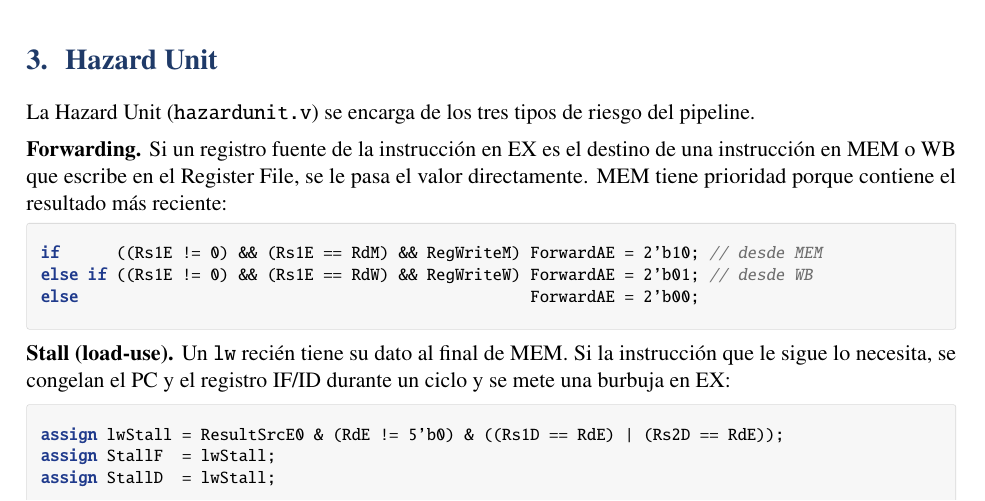
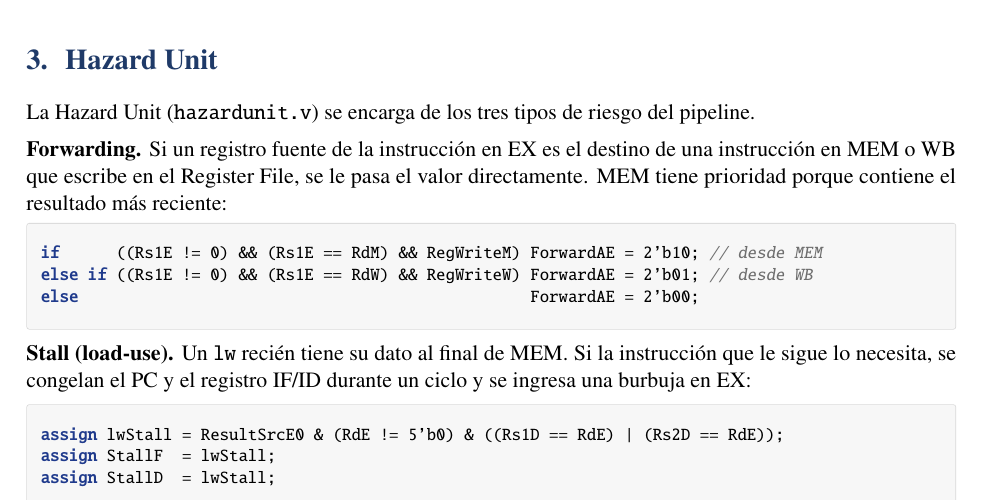
Before and after one commit to PatrickCol/Proyecto2_Arqui, a LaTeX document (latex/informe_e1.tex): part of page 2 of 9, cut so that both start at the same text. Compiled offline with pdfLaTeX.

Commit message:
Fix wording in load-use stall description
Corrected wording in the stall explanation for load-use.

```diff
--- a/latex/informe_e1.tex
+++ b/latex/informe_e1.tex
@@ -243,7 +243,7 @@ else if ((Rs1E != 0) && (Rs1E == RdW) && RegWriteW) ForwardAE = 2'b01; // desde
 else                                                ForwardAE = 2'b00;
 \end{vlog}
 
-\textbf{Stall (load-use).} Un \sig{lw} recién tiene su dato al final de MEM. Si la instrucción que le sigue lo necesita, se congelan el PC y el registro IF/ID durante un ciclo y se mete una burbuja en EX:
+\textbf{Stall (load-use).} Un \sig{lw} recién tiene su dato al final de MEM. Si la instrucción que le sigue lo necesita, se congelan el PC y el registro IF/ID durante un ciclo y se ingresa una burbuja en EX:
 
 \begin{vlog}
 assign lwStall = ResultSrcE0 & (RdE != 5'b0) & ((Rs1D == RdE) | (Rs2D == RdE));
```
